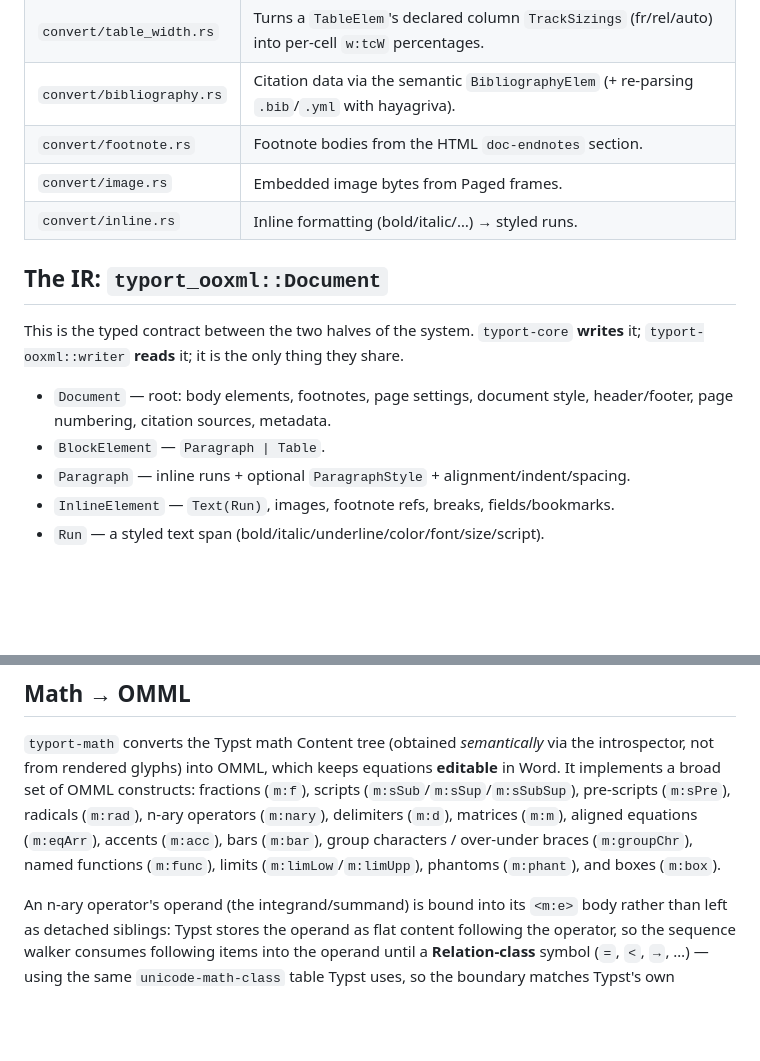
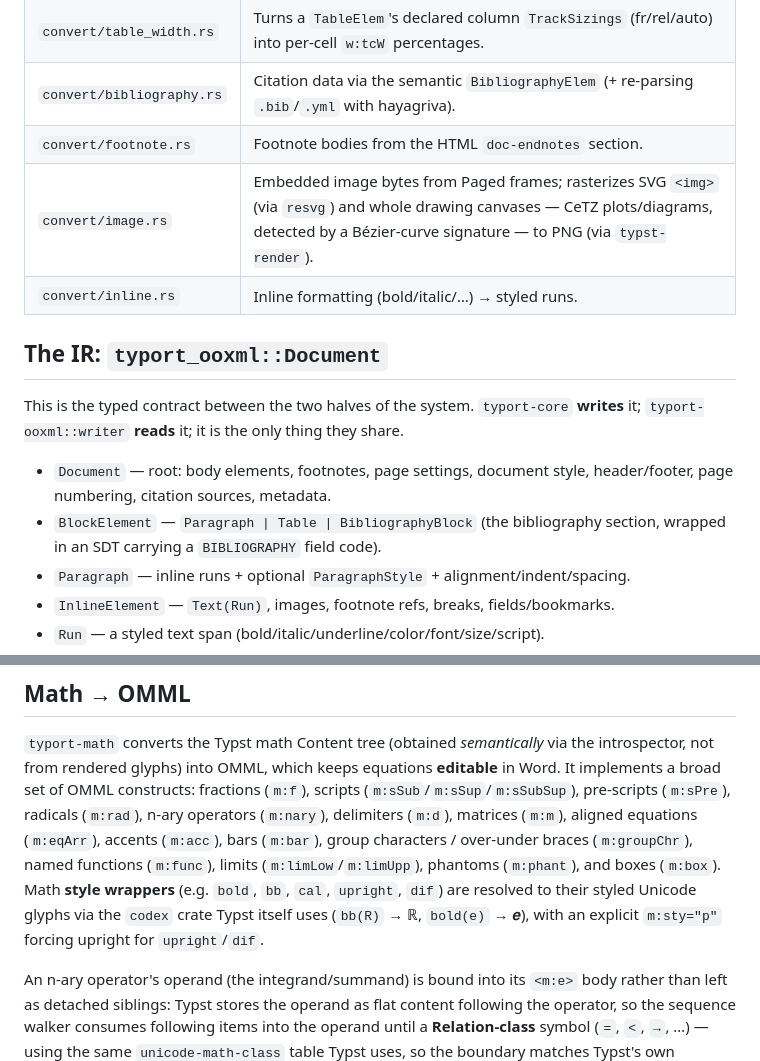
Before and after one commit to dianzuan/typort, a Markdown page: docs/ARCHITECTURE.md, 2 parts joined by grey strips. Rendered like a GitHub page; blank space fills up the shorter version.

```diff
--- a/docs/ARCHITECTURE.md
+++ b/docs/ARCHITECTURE.md
@@ -156,7 +156,7 @@ crates/
 | `convert/table_width.rs` | Turns a `TableElem`'s declared column `TrackSizings` (fr/rel/auto) into per-cell `w:tcW` percentages. |
 | `convert/bibliography.rs` | Citation data via the semantic `BibliographyElem` (+ re-parsing `.bib`/`.yml` with hayagriva). |
 | `convert/footnote.rs` | Footnote bodies from the HTML `doc-endnotes` section. |
-| `convert/image.rs` | Embedded image bytes from Paged frames. |
+| `convert/image.rs` | Embedded image bytes from Paged frames; rasterizes SVG `<img>` (via `resvg`) and whole drawing canvases — CeTZ plots/diagrams, detected by a Bézier-curve signature — to PNG (via `typst-render`). |
 | `convert/inline.rs` | Inline formatting (bold/italic/…) → styled runs. |
 
 ## The IR: `typort_ooxml::Document`
@@ -167,7 +167,8 @@ share.
 
 - `Document` — root: body elements, footnotes, page settings, document style,
   header/footer, page numbering, citation sources, metadata.
-- `BlockElement` — `Paragraph | Table`.
+- `BlockElement` — `Paragraph | Table | BibliographyBlock` (the bibliography
+  section, wrapped in an SDT carrying a `BIBLIOGRAPHY` field code).
 - `Paragraph` — inline runs + optional `ParagraphStyle` + alignment/indent/spacing.
 - `InlineElement` — `Text(Run)`, images, footnote refs, breaks, fields/bookmarks.
 - `Run` — a styled text span (bold/italic/underline/color/font/size/script).
@@ -197,7 +198,10 @@ the introspector, not from rendered glyphs) into OMML, which keeps equations
 (`m:rad`), n-ary operators (`m:nary`), delimiters (`m:d`), matrices (`m:m`),
 aligned equations (`m:eqArr`), accents (`m:acc`), bars (`m:bar`), group characters
 / over-under braces (`m:groupChr`), named functions (`m:func`), limits
-(`m:limLow`/`m:limUpp`), phantoms (`m:phant`), and boxes (`m:box`).
+(`m:limLow`/`m:limUpp`), phantoms (`m:phant`), and boxes (`m:box`). Math **style
+wrappers** (e.g. `bold`, `bb`, `cal`, `upright`, `dif`) are resolved to their
+styled Unicode glyphs via the `codex` crate Typst itself uses (`bb(R)` → ℝ,
+`bold(e)` → 𝒆), with an explicit `m:sty="p"` forcing upright for `upright`/`dif`.
 
 An n-ary operator's operand (the integrand/summand) is bound into its `<m:e>`
 body rather than left as detached siblings: Typst stores the operand as flat
```
Also changed, not shown: README.md (+4 -3 lines).
